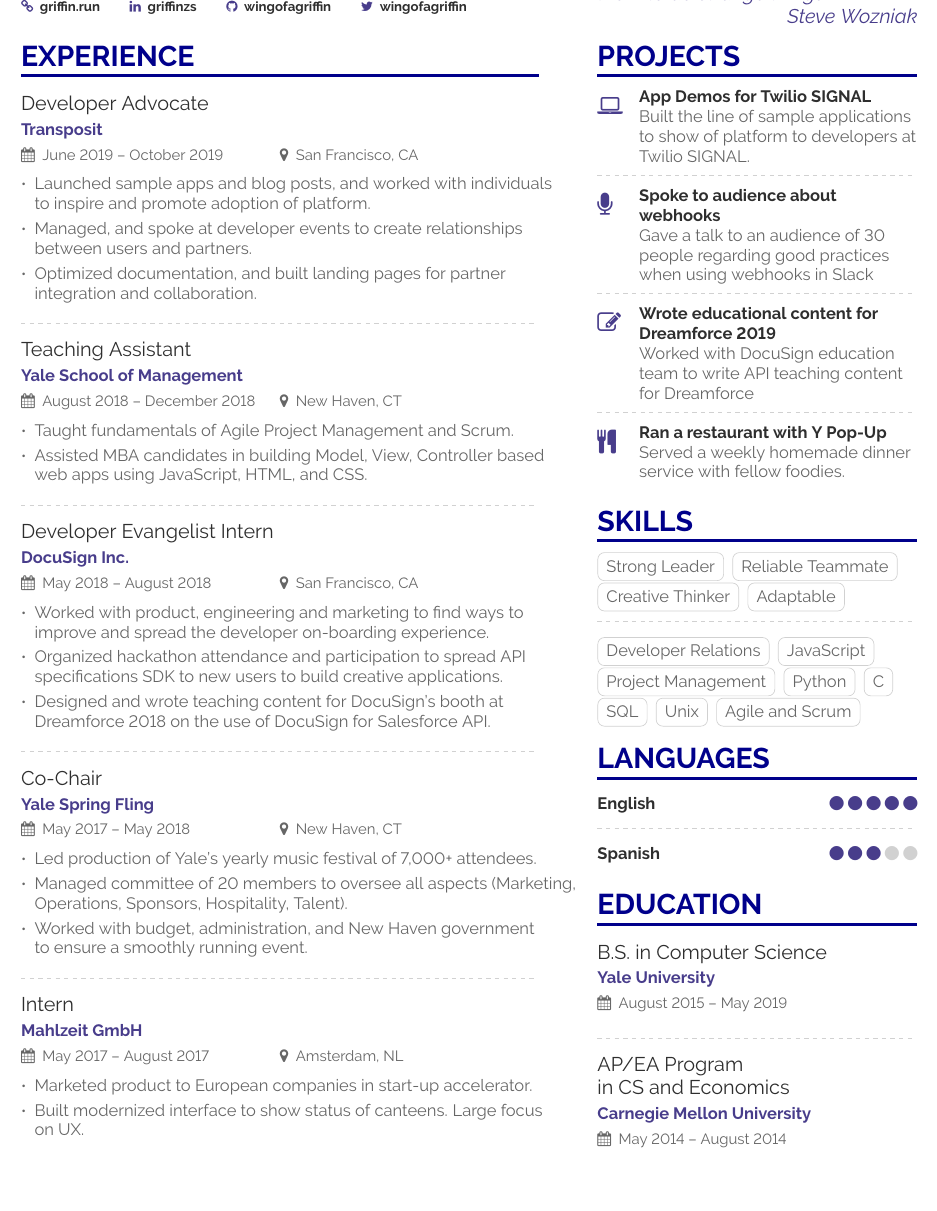
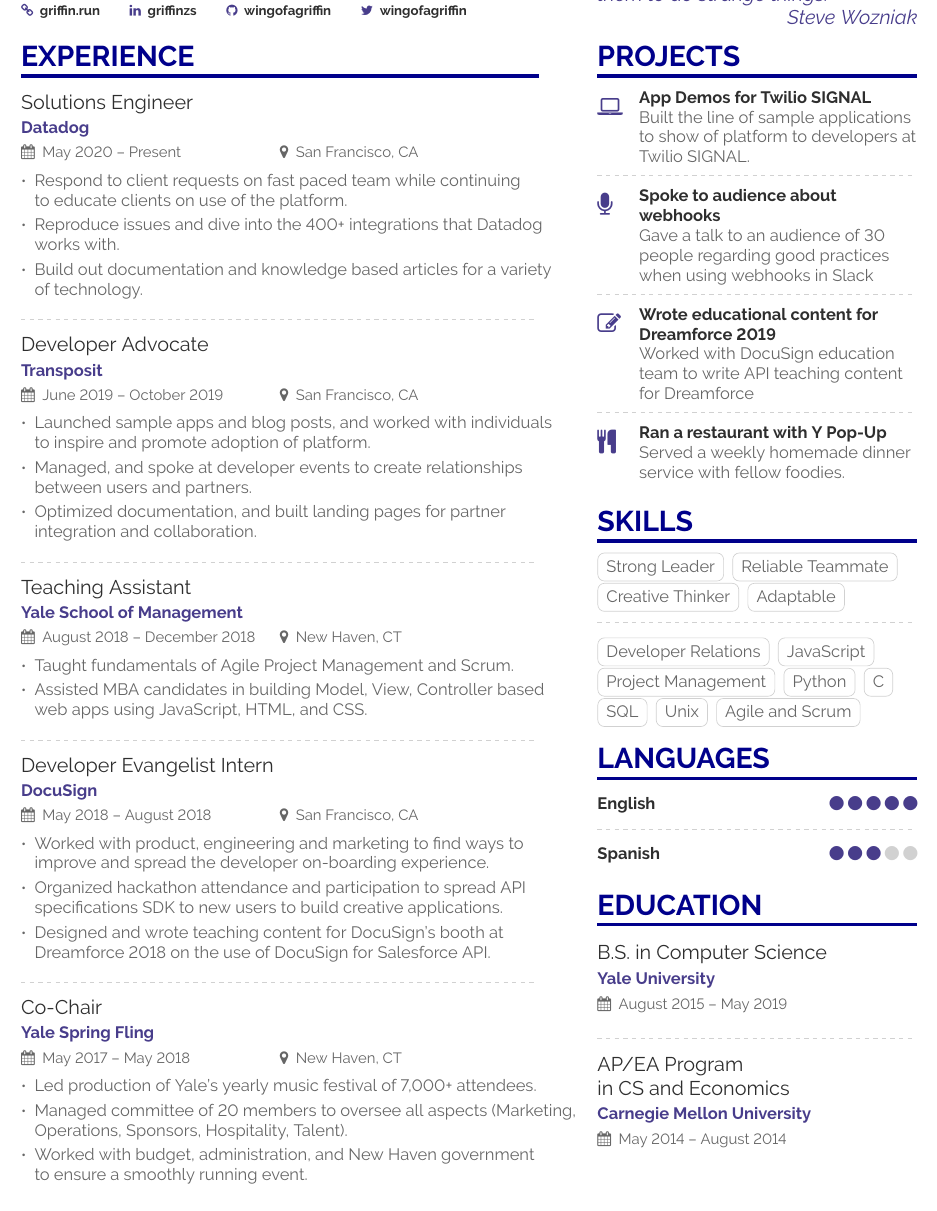
Before and after one commit to WingofaGriffin/cv, a LaTeX CV (main.tex): part of the page, cut so that both start at the same text, the shorter picture padded with empty space. Compiled offline with pdfLaTeX.

Commit message:
Updates from Overleaf

```diff
--- a/main.tex
+++ b/main.tex
@@ -66,7 +66,7 @@
 
 \begin{document}
 \name{Griffin Solot-Kehl}
-\tagline{Developer Advocate}
+\tagline{Solutions Engineer and Developer Advocate}
 %\photo{2.8cm}{griffin}
 \personalinfo{%
   % Not all of these are required!
@@ -98,6 +98,14 @@
 %% \cvsection title in the "main" bar.
 \cvsection[page1sidebar]{Experience}
 
+\cvevent{Solutions Engineer}{Datadog}{May 2020 -- Present}{San Francisco, CA}
+\begin{itemize}
+\item Respond to client requests on fast paced team while continuing to educate clients on use of the platform.
+\item Reproduce issues and dive into the 400+ integrations that Datadog works with.
+\item Build out documentation and knowledge based articles for a variety of technology.
+\end{itemize}
+\divider
+
 \cvevent{Developer Advocate}{Transposit}{June 2019 -- October 2019}{San Francisco, CA}
 \begin{itemize}
 \item Launched sample apps and blog posts, and worked with individuals to inspire and promote adoption of platform.
@@ -113,7 +121,7 @@
 \end{itemize}
 \divider
 
-\cvevent{Developer Evangelist Intern}{DocuSign Inc.}{May 2018 -- August 2018}{San Francisco, CA}
+\cvevent{Developer Evangelist Intern}{DocuSign}{May 2018 -- August 2018}{San Francisco, CA}
 \begin{itemize}
 \item Worked with product, engineering and marketing to find ways to improve and spread the developer on-boarding experience.
 \item Organized hackathon attendance and participation to spread API specifications SDK to new users to build creative applications.
@@ -127,13 +135,6 @@
 \item Managed committee of 20 members to oversee all aspects (Marketing, Operations, Sponsors, Hospitality, Talent).
 \item Worked with budget, administration, and New Haven government to ensure a smoothly running event.
 \end{itemize}
-\divider
-
-\cvevent{Intern}{Mahlzeit GmbH}{May 2017 -- August 2017}{Amsterdam, NL}
-\begin{itemize}
-\item Marketed product to European companies in start-up accelerator.
-\item Built modernized interface to show status of canteens. Large focus on UX.
-\end{itemize}
 
 
 \clearpage
```
